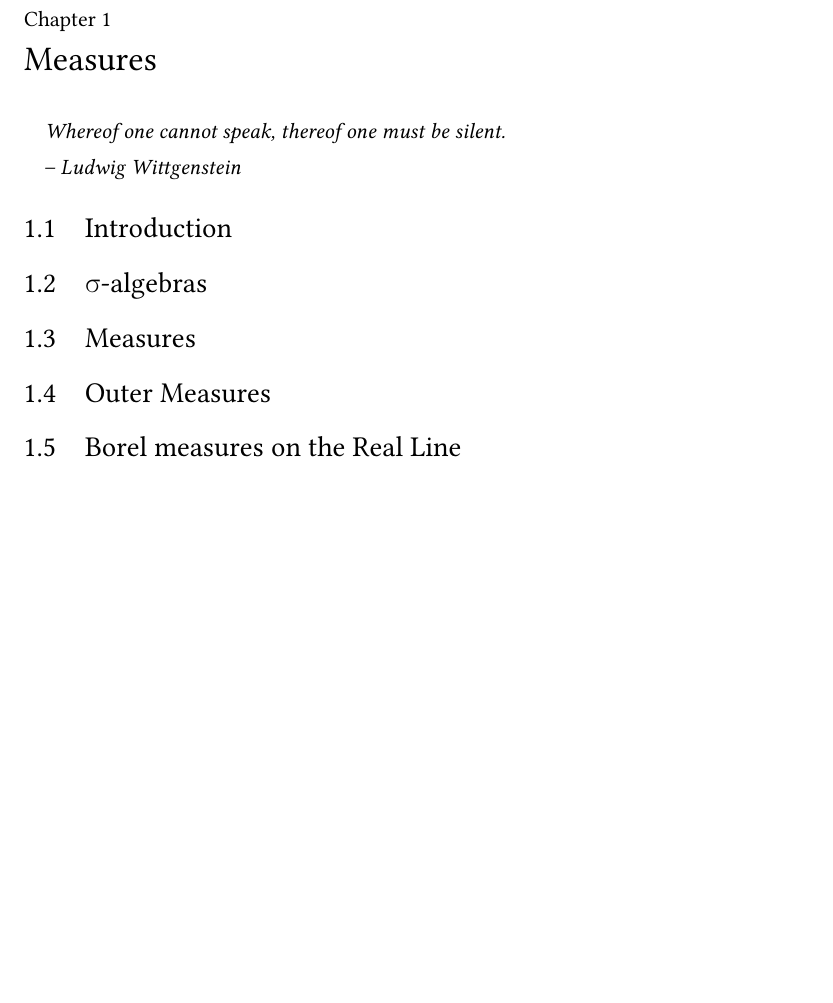
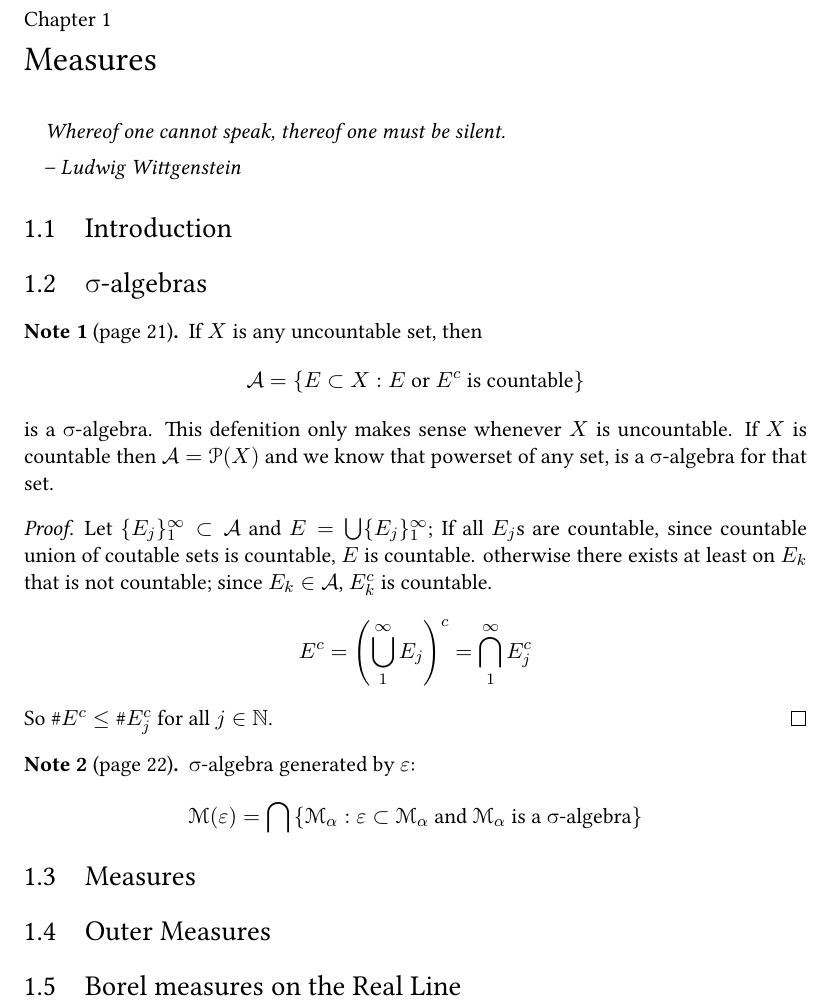
Before and after one commit to Hu13er/follandnotes, a LaTeX thesis (book.tex, which reads chapters/measures.tex, structure.tex): part of page 4 of 4, cut so that both start at the same text, the shorter picture padded with empty space. Compiled offline with XeLaTeX.

Commit message:
sigma-algebra intro.

```diff
--- a/chapters/measures.tex
+++ b/chapters/measures.tex
@@ -8,6 +8,33 @@
 \section{Introduction}
 
 \section{\textsigma -algebras}
+    \begin{note}[page 21]
+        If $X$ is any uncountable set, then
+        \begin{align*}
+            \mathcal{A} = \left\{ E \subset X : \text{$E$ or $E^c$ is countable} \right\}
+        \end{align*}
+        is a \textsigma-algebra.
+        This defenition only makes sense whenever $X$ is uncountable. If $X$ is countable
+        then $\mathcal{A} = \mathscr{P}(X)$ and we know that powerset of any set,
+        is a \textsigma-algebra for that set.
+        \begin{proof}
+            Let $\{E_j\}_1^\infty \subset \mathcal{A}$ and $E = \bigcup\{E_j\}_1^\infty$;
+            If all $E_j$s are countable, since countable union of coutable sets is countable,
+            $E$ is countable. otherwise there exists at least on $E_k$ that is not countable;
+            since $E_k \in \mathcal{A}$, $E_k^c$ is countable.
+            \begin{align*}
+                E^c = \left(\bigcup_1^\infty E_j\right)^c = \bigcap_1^\infty E_j^c
+            \end{align*}
+            So $\#E^c \leq \#E_j^c$ for all $j \in \mathbb{N}$.
+        \end{proof}
+    \end{note}
+
+    \begin{note}[page 22]
+        \textsigma-algebra generated by $\varepsilon$:
+        \begin{align*}
+            \mathscr{M}(\varepsilon) = \bigcap \left\{ \mathscr{M}_\alpha : \text{$\varepsilon \subset \mathscr{M}_\alpha$ and $\mathscr{M}_\alpha$ is a \textsigma-algebra} \right\}
+        \end{align*}
+    \end{note}
 
 \section{Measures}
 
--- a/structure.tex
+++ b/structure.tex
@@ -42,7 +42,8 @@
 \newtheorem{model}[theorem]{Model}
 \newtheorem{remark}[theorem]{Remark}
 \counterwithin{Exercise}{chapter}
-\newtheorem*{note}{Note}
+\newtheorem*{note*}{Note}
+\newtheorem{note}{Note}
 
 
 % shorthand data macros
```
